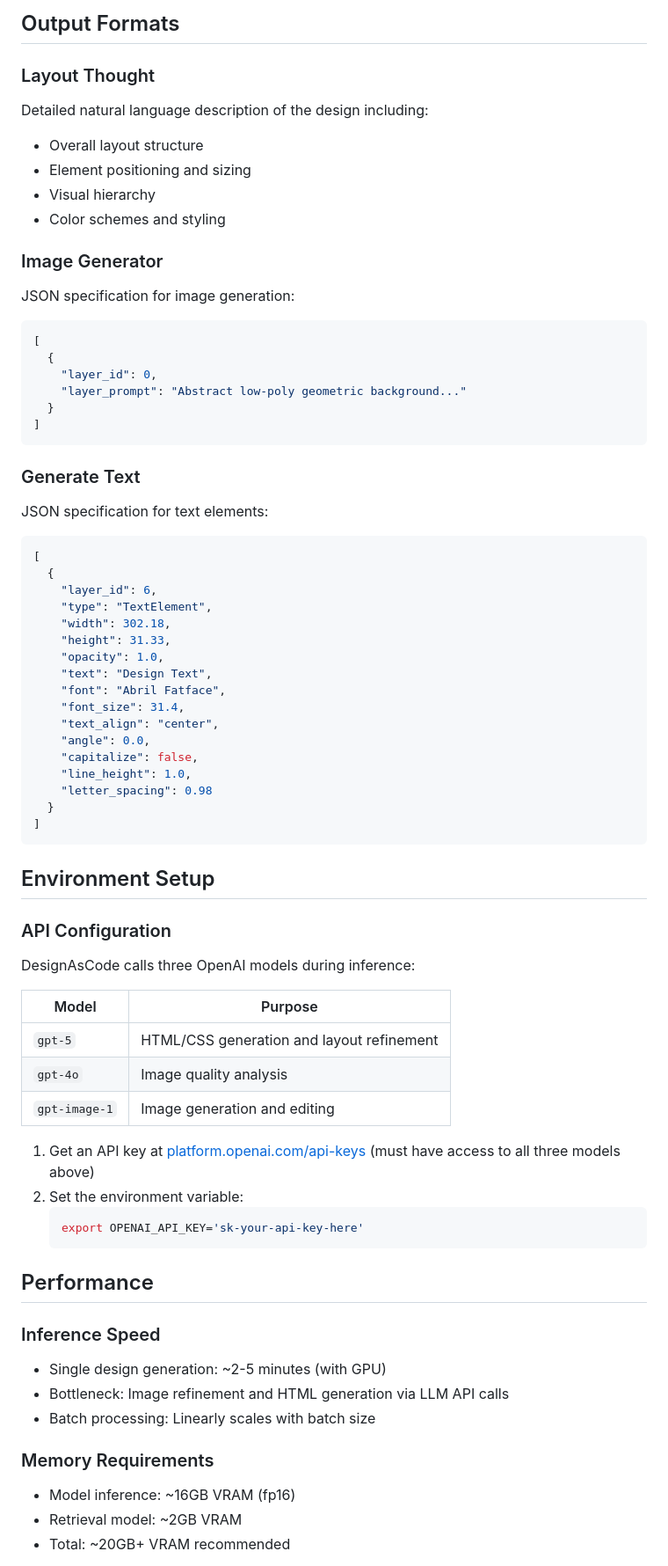
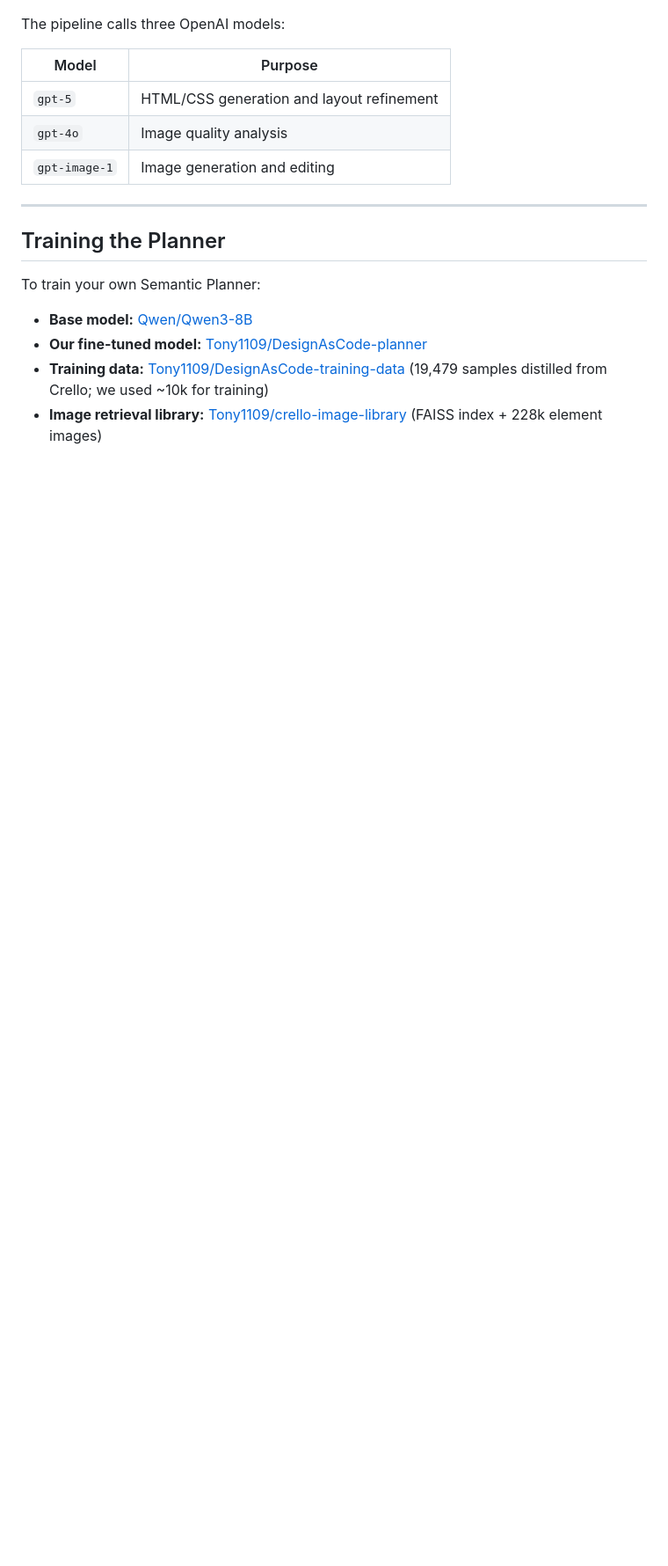
Before and after one commit to liuziyuan1109/design-as-code, a Markdown page: README.md, the part around one of its changes. Shown at 88% size. Rendered like a GitHub page; blank space fills up the shorter version.

````diff
--- a/README.md
+++ b/README.md
@@ -145,50 +50,4 @@ See [QUICKSTART.md](QUICKSTART.md) for detailed setup and usage instructions.
-## Output Formats
-
-### Layout Thought
-Detailed natural language description of the design including:
-- Overall layout structure
-- Element positioning and sizing
-- Visual hierarchy
-- Color schemes and styling
-
-### Image Generator
-JSON specification for image generation:
-```json
-[
-  {
-    "layer_id": 0,
-    "layer_prompt": "Abstract low-poly geometric background..."
-  }
-]
-```
-
-### Generate Text
-JSON specification for text elements:
-```json
-[
-  {
-    "layer_id": 6,
-    "type": "TextElement",
-    "width": 302.18,
-    "height": 31.33,
-    "opacity": 1.0,
-    "text": "Design Text",
-    "font": "Abril Fatface",
-    "font_size": 31.4,
-    "text_align": "center",
-    "angle": 0.0,
-    "capitalize": false,
-    "line_height": 1.0,
-    "letter_spacing": 0.98
-  }
-]
-```
-
-## Environment Setup
-
-### API Configuration
-
-DesignAsCode calls three OpenAI models during inference:
+The pipeline calls three OpenAI models:
 
 | Model | Purpose |
 |---|---|
@@ -196,21 +55,14 @@ DesignAsCode calls three OpenAI models during inference:
 | `gpt-4o` | Image quality analysis |
 | `gpt-image-1` | Image generation and editing |
 
-1. Get an API key at [platform.openai.com/api-keys](https://platform.openai.com/api-keys) (must have access to all three models above)
-2. Set the environment variable:
-   ```bash
-   export OPENAI_API_KEY='sk-your-api-key-here'
-   ```
+---
 
-## Performance
+## Training the Planner
 
-### Inference Speed
-- Single design generation: ~2-5 minutes (with GPU)
-- Bottleneck: Image refinement and HTML generation via LLM API calls
-- Batch processing: Linearly scales with batch size
+To train your own Semantic Planner:
 
-### Memory Requirements
-- Model inference: ~16GB VRAM (fp16)
-- Retrieval model: ~2GB VRAM
-- Total: ~20GB+ VRAM recommended
+- **Base model:** [Qwen/Qwen3-8B](https://huggingface.co/Qwen/Qwen3-8B)
+- **Our fine-tuned model:** [Tony1109/DesignAsCode-planner](https://huggingface.co/Tony1109/DesignAsCode-planner)
+- **Training data:** [Tony1109/DesignAsCode-training-data](https://huggingface.co/datasets/Tony1109/DesignAsCode-training-data) (19,479 samples distilled from Crello; we used ~10k for training)
+- **Image retrieval library:** [Tony1109/crello-image-library](https://huggingface.co/datasets/Tony1109/crello-image-library) (FAISS index + 228k element images)
 
````
Also changed, not shown: other parts of README.md (+46 -156 lines).
